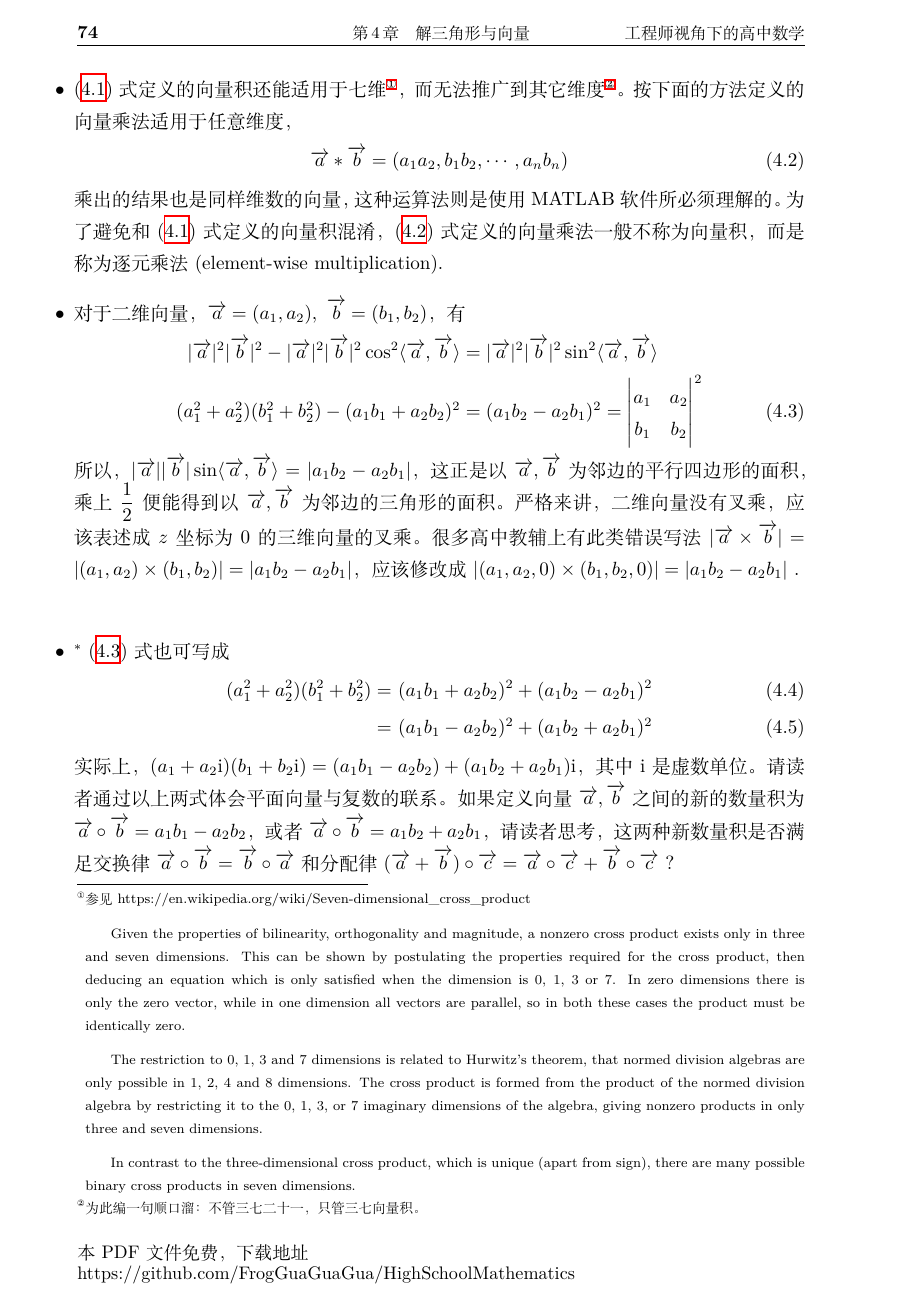
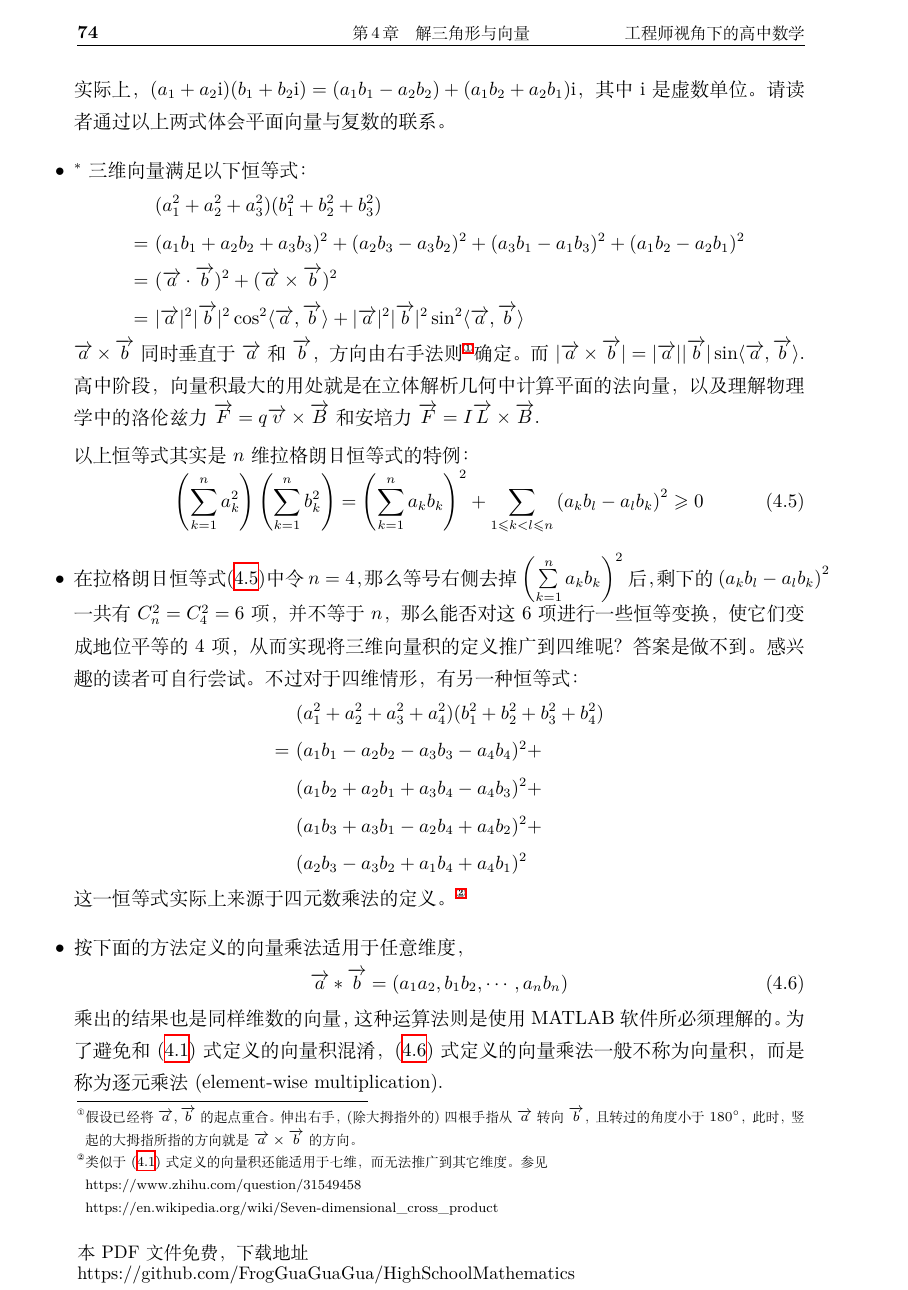
Before and after one commit to FrogGuaGuaGua/HighSchoolMathematics, a LaTeX book (工程师视角下的高中数学-main.tex, which reads 教案-解三角形与向量.tex): page 74 of 214. Compiled offline with XeLaTeX.

Commit message:
更新四维拉格朗日恒等式

```diff
--- a/教案-解三角形与向量.tex
+++ b/教案-解三角形与向量.tex
@@ -52,21 +30,3 @@ $ \vec{F}=I\vec{L}\times \vec{B} $.
-\item (\ref{三维向量叉乘})式定义的向量积还能适用于七维\footnote{
-参见 https://en.wikipedia.org/wiki/Seven-dimensional\_{}cross\_{}product
-
-\hspace{4mm} Given the properties of bilinearity, orthogonality and magnitude, a nonzero cross product exists only in three and seven dimensions. This can be shown by postulating the properties required for the cross product, then deducing an equation which is only satisfied when the dimension is 0, 1, 3 or 7. In zero dimensions there is only the zero vector, while in one dimension all vectors are parallel, so in both these cases the product must be identically zero.
-
-\hspace{4mm} The restriction to 0, 1, 3 and 7 dimensions is related to Hurwitz's theorem, that normed division algebras are only possible in 1, 2, 4 and 8 dimensions. The cross product is formed from the product of the normed division algebra by restricting it to the 0, 1, 3, or 7 imaginary dimensions of the algebra, giving nonzero products in only three and seven dimensions.
-
-\hspace{4mm} In contrast to the three-dimensional cross product, which is unique (apart from sign), there are many possible binary cross products in seven dimensions. }，
-而无法推广到其它维度\footnote{为此编一句顺口溜：不管三七二十一，
-    只管三七向量积。}。
-按下面的方法定义的向量乘法适用于任意维度，
-\begin{gather}\label{向量逐位乘法}
-    \vec{a}*\vec{b}=(a_1a_2,b_1b_2,\cdots,a_nb_n)
-\end{gather}
-乘出的结果也是同样维数的向量，这种运算法则是使用MATLAB软件所必须理解的。
-为了避免和(\ref{三维向量叉乘})式定义的向量积混淆，(\ref{向量逐位乘法})
-式定义的向量乘法一般不称为向量积，而是称为逐元乘法
-(element-wise multiplication).
 
 \item 对于二维向量，$ \vec{a}=(a_1,a_2),\ \vec{b}=(b_1,b_2) $，有
 %\renewcommand{\arraystretch}{1}
@@ -87,11 +47,10 @@ $ \vec{F}=I\vec{L}\times \vec{B} $.
 这正是以$ \vec{a},\vec{b} $为邻边的平行四边形的面积，乘上
 $ \dfrac{1}{2} $便能得到以$ \vec{a},\vec{b} $为邻边的三角形
 的面积。严格来讲，二维向量没有叉乘，应该表述成$ z $坐标为0的
-三维向量的叉乘。很多高中教辅上有此类错误写法
+三维向量的叉乘。某些教辅上可能有此类错误写法
 $ |\vec{a}\times\vec{b}|=|(a_1,a_2)\times (b_1,b_2)|=
 |a_1b_2-a_2b_1| $，应该修改成
-$ |(a_1,a_2,0)\times (b_1,b_2,0)|=|a_1b_2-a_2b_1| $ . \\
-%\renewcommand{\arraystretch}{1}
+$ |(a_1,a_2,0)\times (b_1,b_2,0)|=|a_1b_2-a_2b_1| $ .
 
 \item $^*$ (\ref{三角形面积公式x1y2-x2y1})式也可写成
 \begin{align}
@@ -104,14 +63,77 @@ $ |(a_1,a_2,0)\times (b_1,b_2,0)|=|a_1b_2-a_2b_1| $ . \\
 实际上，$ (a_1+a_2 \i)(b_1+b_2 \i)=(a_1b_1-a_2b_2)+(a_1b_2+
 a_2b_1)\i $，其中$ \i $是虚数单位。
 请读者通过以上两式体会平面向量与复数的联系。
-如果定义向量$ \vec{a},\vec{b} $之间的
-新的数量积为$ \vec{a} \circ \vec{b}=a_1b_1-a_2b_2 $，
-或者$ \vec{a} \circ \vec{b}=a_1b_2+a_2b_1 $，
-请读者思考，这两种新数量积是否满足交换律$ \vec{a}\circ\vec{b}
-= \vec{b} \circ \vec{a} $和分配律
-$ (\vec{a} + \vec{b})\circ \vec{c}=
-\vec{a} \circ \vec{c}+\vec{b} \circ
-\vec{c} $\ ？
+%如果定义向量$ \vec{a},\vec{b} $之间的
+%新的数量积为$ \vec{a} \circ \vec{b}=a_1b_1-a_2b_2 $，
+%或者$ \vec{a} \circ \vec{b}=a_1b_2+a_2b_1 $，
+%请读者思考，这两种新数量积是否满足交换律$ \vec{a}\circ\vec{b}
+%= \vec{b} \circ \vec{a} $和分配律
+%$ (\vec{a} + \vec{b})\circ \vec{c}=
+%\vec{a} \circ \vec{c}+\vec{b} \circ
+%\vec{c} $\ ？
+
+\item $^*$ 三维向量满足以下恒等式：
+\begin{align*}
+    &\ (a_1^2+a_2^2+a_3^2)(b_1^2+b_2^2+b_3^2)\\
+    =&\  (a_1b_1+a_2b_2+a_3b_3)^2+
+    (a_2b_3-a_3b_2)^2+(a_3b_1-a_1b_3)^2+(a_1b_2-a_2b_1)^2 \\
+    =&\ (\vec{a}\cdot \vec{b})^2+(\vec{a}\times\vec{b})^2 \\
+    =&\ |\vec{a}|^2|\vec{b}|^2\cos^2\langle\vec{a},\vec{b}\rangle
+    +|\vec{a}|^2|\vec{b}|^2\sin^2\langle\vec{a},\vec{b}\rangle
+\end{align*}
+$ \vec{a}\times\vec{b} $同时垂直于$ \vec{a} $和$ \vec{b} $，
+方向由右手法则\footnote{
+    假设已经将$ \vec{a},\vec{b} $的起点重合。
+    伸出右手，(除大拇指外的)四根手指从$ \vec{a} $转向$ \vec{b} $，
+    且转过的角度小于$ 180^{\circ} $，此时，竖起的大拇指所指
+    的方向就是$ \vec{a}\times\vec{b} $的方向。}确定。
+而$ |\vec{a}\times\vec{b}|=|\vec{a}||\vec{b}|\sin\langle\vec{a},
+\vec{b}\rangle $. 高中阶段，向量积最大的用处就是在
+立体解析几何中计算平面的法向量，以及理解物理学中的
+洛伦兹力$ \vec{F}=q\vec{v}\times \vec{B} $和安培力
+$ \vec{F}=I\vec{L}\times \vec{B} $.
+
+以上恒等式其实是$ n $维拉格朗日恒等式的特例：
+\begin{gather}\label{拉格朗日恒等式}
+    \left(\sum_{k=1}^{n}a_k^2 \right) \left(\sum_{k=1}^{n}b_k^2 \right)=\left(
+    \sum_{k=1}^{n}a_kb_k\right)^2 +\sum_{1\leq k<l\leq n }\left(
+    a_kb_l-a_lb_k\right)^2 \geq 0
+\end{gather}
+
+\item 在拉格朗日恒等式\eqref{拉格朗日恒等式}中令$ n=4 $，那么等号右侧去掉
+$ \left( \sum\limits_{k=1}^{n}a_kb_k\right)^2 $后，剩下的
+$ \left( a_kb_l-a_lb_k\right)^2 $一共有$ C_n^2=C_4^2=6 $项，并不等于$ n $，
+那么能否对这6项进行一些恒等变换，使它们变成地位平等的4项，
+从而实现将三维向量积的定义推广到四维呢？答案是做不到。
+感兴趣的读者可自行尝试。不过对于四维情形，有另一种恒等式：
+\begin{align*}
+    &(a_1^2+a_2^2+a_3^2+a_4^2)(b_1^2+b_2^2+b_3^2+b_4^2) \\
+    =\ &(a_1b_1-a_2b_2-a_3b_3-a_4b_4)^2+\\
+    &(a_1b_2+a_2b_1+a_3b_4-a_4b_3)^2+\\
+    &(a_1b_3+a_3b_1-a_2b_4+a_4b_2)^2+\\
+    &(a_2b_3-a_3b_2+a_1b_4+a_4b_1)^2
+\end{align*}
+这一恒等式实际上来源于四元数乘法的定义。
+\footnote{ 类似于(\ref{三维向量叉乘})式定义的向量积还能适用于七维，
+    而无法推广到其它维度。
+参见 \\
+https://www.zhihu.com/question/31549458   \\
+https://en.wikipedia.org/wiki/Seven-dimensional\_{}cross\_{}product
+%\hspace{4mm} Given the properties of bilinearity, orthogonality and magnitude, a nonzero cross product exists only in three and seven dimensions. This can be shown by postulating the properties required for the cross product, then deducing an equation which is only satisfied when the dimension is 0, 1, 3 or 7. In zero dimensions there is only the zero vector, while in one dimension all vectors are parallel, so in both these cases the product must be identically zero.
+%
+%\hspace{4mm} The restriction to 0, 1, 3 and 7 dimensions is related to Hurwitz's theorem, that normed division algebras are only possible in 1, 2, 4 and 8 dimensions. The cross product is formed from the product of the normed division algebra by restricting it to the 0, 1, 3, or 7 imaginary dimensions of the algebra, giving nonzero products in only three and seven dimensions.
+%
+%\hspace{4mm} In contrast to the three-dimensional cross product, which is unique (apart from sign), there are many possible binary cross products in seven dimensions.
+}
+
+\item 按下面的方法定义的向量乘法适用于任意维度，
+\begin{gather}\label{向量逐位乘法}
+    \vec{a}*\vec{b}=(a_1a_2,b_1b_2,\cdots,a_nb_n)
+\end{gather}
+乘出的结果也是同样维数的向量，这种运算法则是使用MATLAB软件所必须理解的。
+为了避免和(\ref{三维向量叉乘})式定义的向量积混淆，(\ref{向量逐位乘法})
+式定义的向量乘法一般不称为向量积，而是称为逐元乘法
+(element-wise multiplication).
 
 \item 向量不论是点乘还是叉乘，都没有对应的除法，
 主要是因为除法的结果有无穷多种，这就失去了除法的意义。
```
Also changed, not shown: 教案-解三角形与向量.tex (24 more changed lines).
